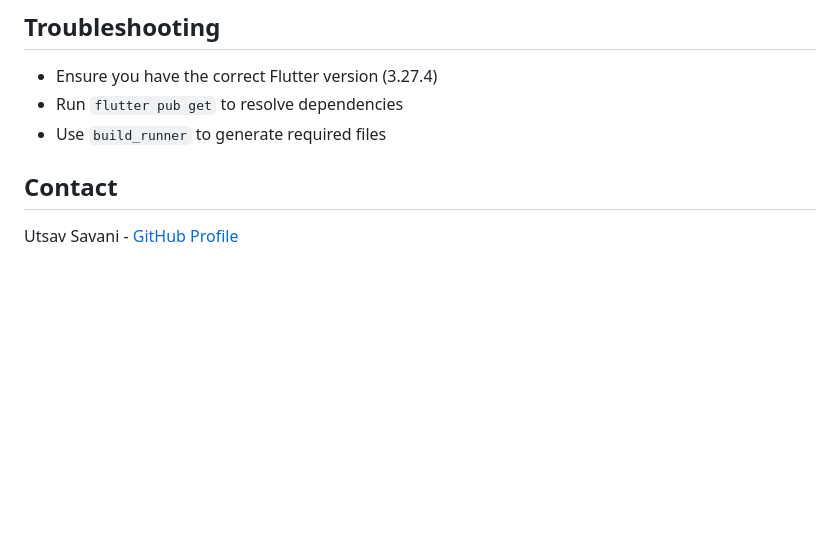
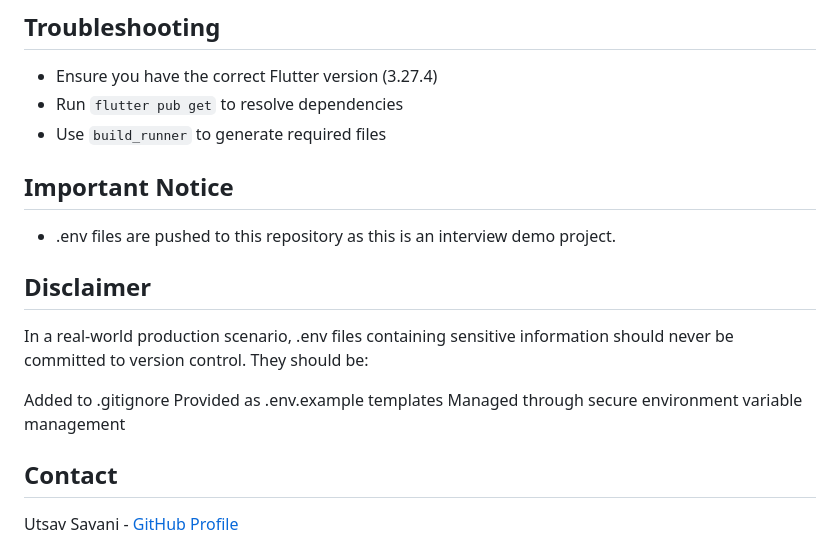
Before and after one commit to utsav-savani/interview_IG, a Markdown page: README.md, the part around the change. Drawn GitHub-style; blank space fills up the shorter version.

```diff
--- a/README.md
+++ b/README.md
@@ -236,6 +236,15 @@ fvm flutter test integration_test/home_screen_integration_test.dart
 - Run `flutter pub get` to resolve dependencies
 - Use `build_runner` to generate required files
 
+## Important Notice
+ - .env files are pushed to this repository as this is an interview demo project.
+## Disclaimer
+In a real-world production scenario, .env files containing sensitive information should never be committed to version control. They should be:
+
+Added to .gitignore
+Provided as .env.example templates
+Managed through secure environment variable management
+
 
 ## Contact
 
```
